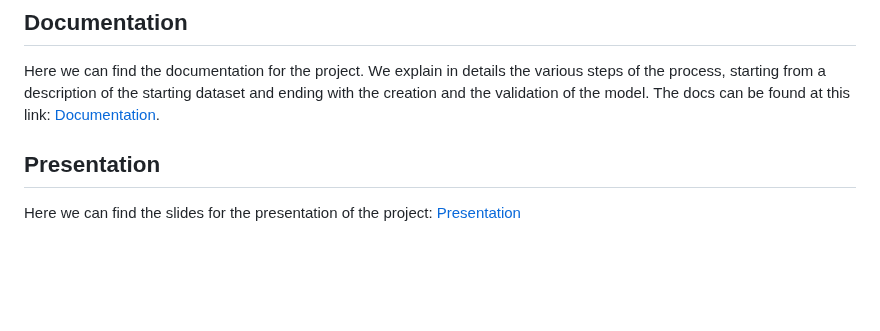
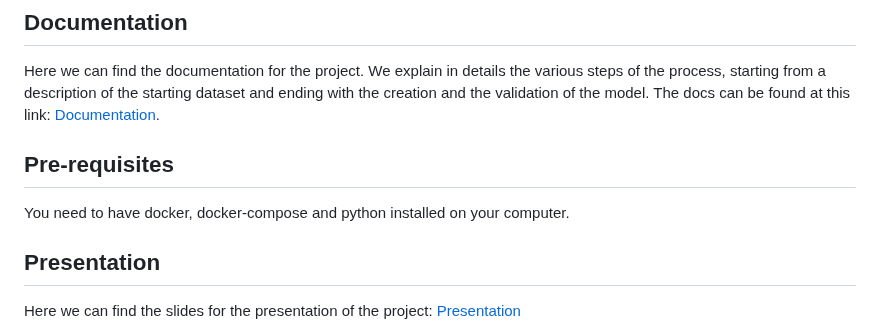
Before and after one commit to BianchiLuca28/project_CSD, a Markdown page: README.md, the part around the change. GitHub-like rendering; blank space fills up the shorter version.

```diff
--- a/README.md
+++ b/README.md
@@ -13,6 +13,9 @@ This project is a collaboration with Schnell S.p.A, we explored different Machin
 ## Documentation
 Here we can find the documentation for the project. We explain in details the various steps of the process, starting from a description of the starting dataset and ending with the creation and the validation of the model.
 The docs can be found at this link: [Documentation](https://drive.google.com/file/d/1yRoNmiyTgJKQRJEjwGaD6Xc2AcvF08Yq/view?usp=sharing).
+
+## Pre-requisites
+You need to have docker, docker-compose and python installed on your computer.
 
 ## Presentation
 Here we can find the slides for the presentation of the project: [Presentation](https://unicamit-my.sharepoint.com/:p:/g/personal/stanislav_teghipco_studenti_unicam_it/EeYaSQk9lTdNvvI-N101UtYB6rhWWFd0QLN8m8f8Imn9zw?e=aGzivB)
```
